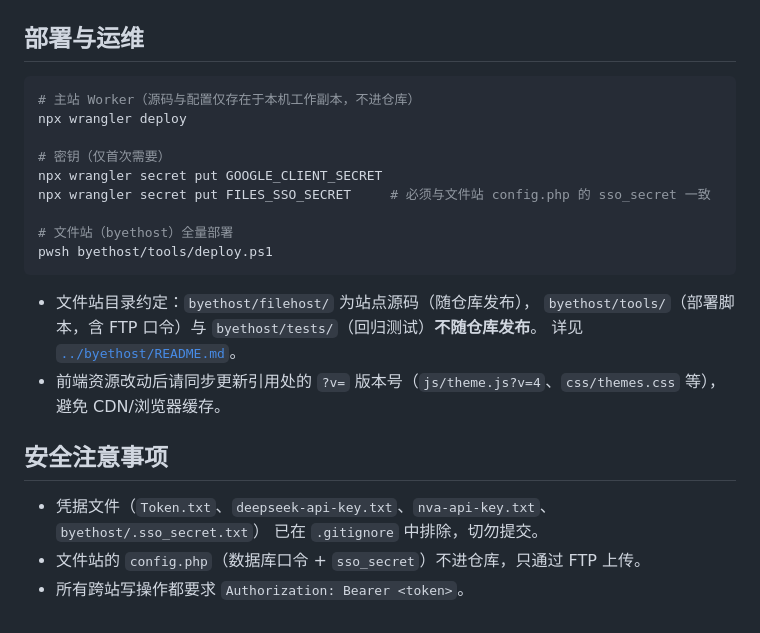
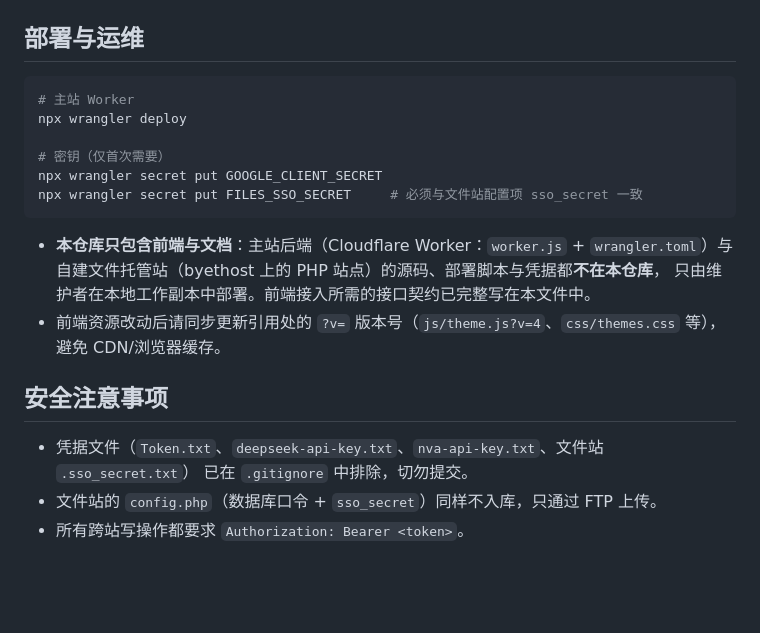
Before and after one commit to user-henry/nflshcchat, a Markdown page: docs/FEATURES.md, the part around the change. Drawn GitHub-style; blank space fills up the shorter version.

Commit message:
docs: 说明本仓库只含前端与文档；.gitignore 排除文件站目录 — FEATURES.md

````diff
--- a/docs/FEATURES.md
+++ b/docs/FEATURES.md
@@ -148,25 +148,22 @@ users（文件站）新增列  sso_only
 ## 部署与运维
 
 ```bash
-# 主站 Worker（源码与配置仅存在于本机工作副本，不进仓库）
+# 主站 Worker
 npx wrangler deploy
 
 # 密钥（仅首次需要）
 npx wrangler secret put GOOGLE_CLIENT_SECRET
-npx wrangler secret put FILES_SSO_SECRET     # 必须与文件站 config.php 的 sso_secret 一致
-
-# 文件站（byethost）全量部署
-pwsh byethost/tools/deploy.ps1
+npx wrangler secret put FILES_SSO_SECRET     # 必须与文件站配置项 sso_secret 一致
 ```
 
-- 文件站目录约定：`byethost/filehost/` 为站点源码（随仓库发布），
-  `byethost/tools/`（部署脚本，含 FTP 口令）与 `byethost/tests/`（回归测试）**不随仓库发布**。
-  详见 [`../byethost/README.md`](../byethost/README.md)。
+- **本仓库只包含前端与文档**：主站后端（Cloudflare Worker：`worker.js` + `wrangler.toml`）与
+  自建文件托管站（byethost 上的 PHP 站点）的源码、部署脚本与凭据都**不在本仓库**，
+  只由维护者在本地工作副本中部署。前端接入所需的接口契约已完整写在本文件中。
 - 前端资源改动后请同步更新引用处的 `?v=` 版本号（`js/theme.js?v=4`、`css/themes.css` 等），避免 CDN/浏览器缓存。
 
 ## 安全注意事项
 
-- 凭据文件（`Token.txt`、`deepseek-api-key.txt`、`nva-api-key.txt`、`byethost/.sso_secret.txt`）
+- 凭据文件（`Token.txt`、`deepseek-api-key.txt`、`nva-api-key.txt`、文件站 `.sso_secret.txt`）
   已在 `.gitignore` 中排除，切勿提交。
-- 文件站的 `config.php`（数据库口令 + `sso_secret`）不进仓库，只通过 FTP 上传。
+- 文件站的 `config.php`（数据库口令 + `sso_secret`）同样不入库，只通过 FTP 上传。
 - 所有跨站写操作都要求 `Authorization: Bearer <token>`。
````
